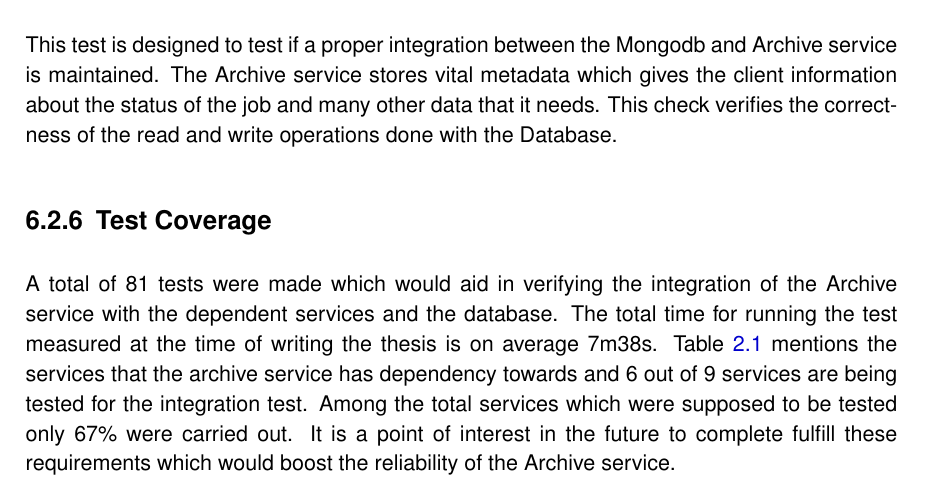
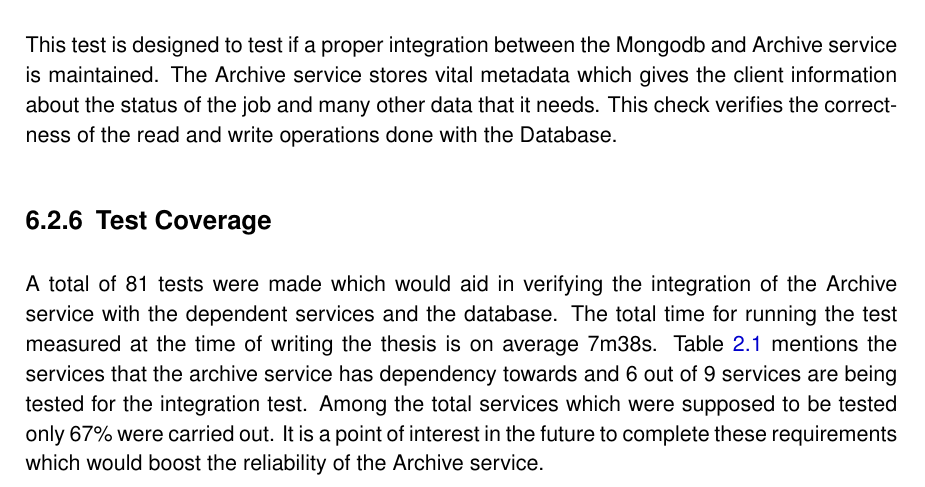
Before and after one commit to prannoymulmi/Archive_SVC_Thesis_HAW, a LaTeX thesis (thesis3.tex, which reads chapter/mainpart/testing/integrationTest.tex): part of page 77 of 81, cut so that both start at the same text. Compiled offline with pdfLaTeX; an older LaTeX class or package is replaced by its successor.

Commit message:
Integration fix v1

```diff
--- a/chapter/mainpart/testing/integrationTest.tex
+++ b/chapter/mainpart/testing/integrationTest.tex
@@ -85,5 +85,5 @@ operations done with the Database.
 A total of 81 tests were made which would aid in verifying the integration of the Archive service with the dependent services and the database. The
 total time for running the test measured at the time of writing the thesis is on average 7m38s. Table \ref{table:MARS Resource Hierarchy Service Overview}
 mentions the services that the archive service has dependency towards and 6 out of 9 services are being tested for the integration test. Among the total services
-which were supposed to be tested only 67\%  were carried out. It is a point of interest in the future to complete fulfill these requirements which would boost the
+which were supposed to be tested only 67\%  were carried out. It is a point of interest in the future to complete these requirements which would boost the
 reliability of the Archive service.
```
Also changed, not shown: 1 other file.
